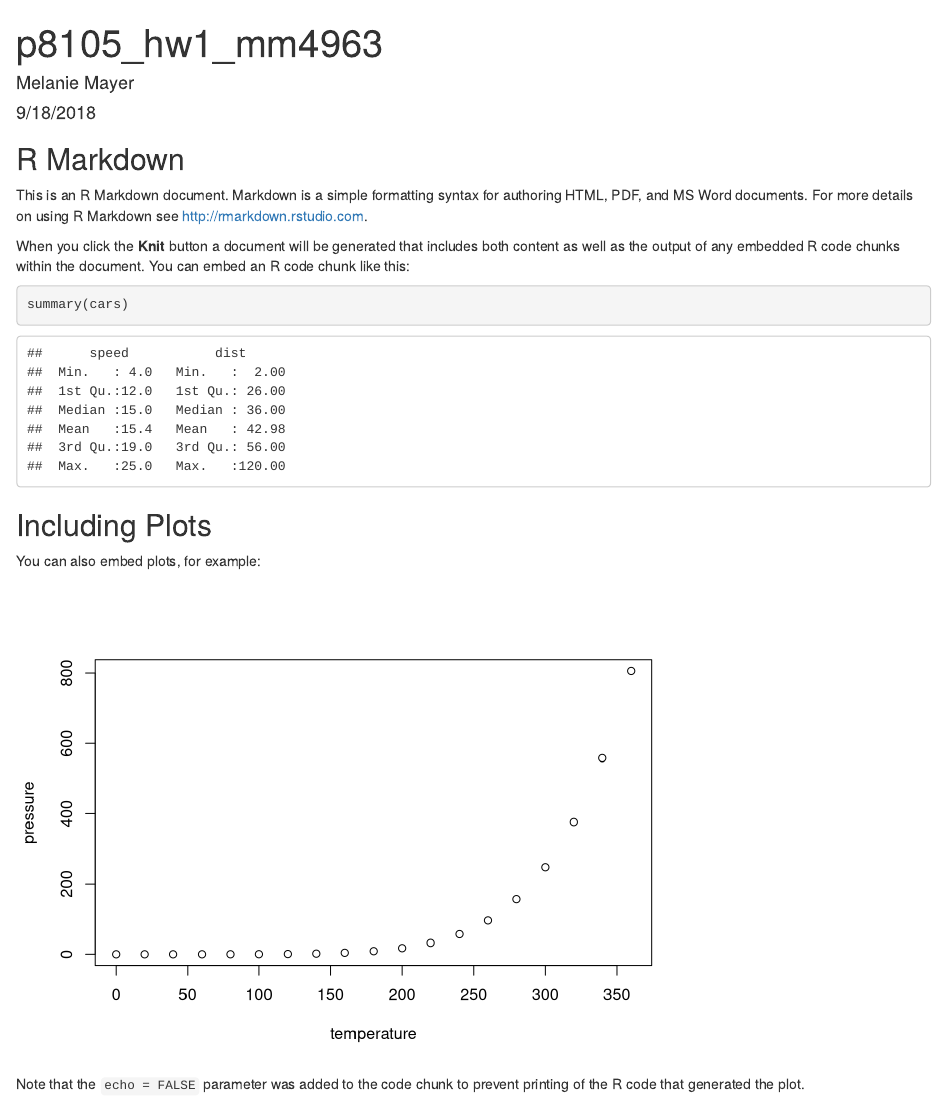
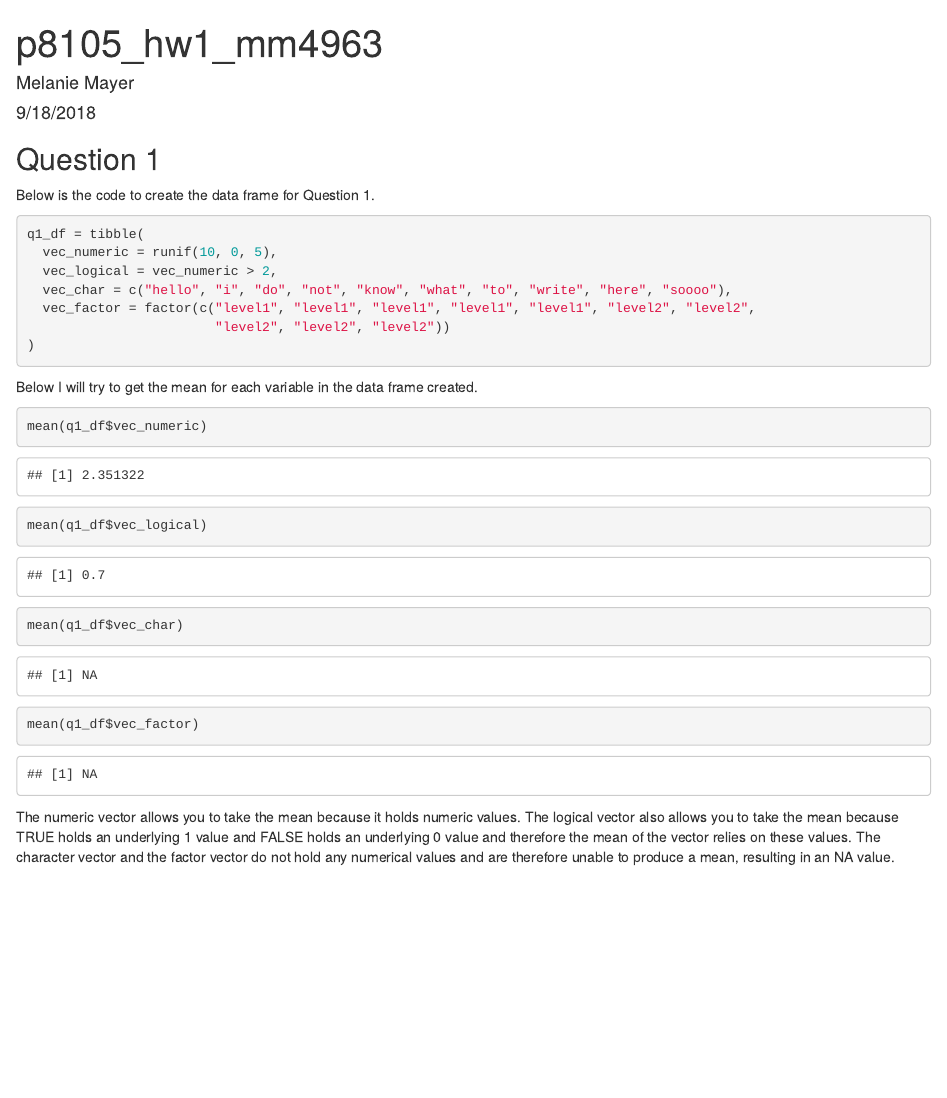
Before and after one commit to mm4963/p8105_hw1_mm4963, an R Markdown document (p8105_hw1_mm4963.Rmd): the page in a window 1100 px wide, from its top. Rendered offline with R 4.5, knitr and Pandoc, with nearby package versions; code that draws random numbers runs with fixed seeds of ours.

Commit message:
Question 1 first part finished

````diff
--- a/p8105_hw1_mm4963.Rmd
+++ b/p8105_hw1_mm4963.Rmd
@@ -9,22 +9,31 @@ output: html_document
 library(tidyverse)
 ```
 
-## R Markdown
+## Question 1
 
-This is an R Markdown document. Markdown is a simple formatting syntax for authoring HTML, PDF, and MS Word documents. For more details on using R Markdown see <http://rmarkdown.rstudio.com>.
+Below is the code to create the data frame for Question 1.
 
-When you click the **Knit** button a document will be generated that includes both content as well as the output of any embedded R code chunks within the document. You can embed an R code chunk like this:
+```{r q1_df}
+q1_df = tibble(
+  vec_numeric = runif(10, 0, 5),
+  vec_logical = vec_numeric > 2,
+  vec_char = c("hello", "i", "do", "not", "know", "what", "to", "write", "here", "soooo"),
+  vec_factor = factor(c("level1", "level1", "level1", "level1", "level1", "level2", "level2",
+                        "level2", "level2", "level2"))
+)
 
-```{r cars}
-summary(cars)
+
 ```
 
-## Including Plots
+Below I will try to get the mean for each variable in the data frame created.
 
-You can also embed plots, for example:
+```{r q1_means, warning = FALSE}
 
-```{r pressure, echo=FALSE}
-plot(pressure)
+mean(q1_df$vec_numeric)
+mean(q1_df$vec_logical)
+mean(q1_df$vec_char)
+mean(q1_df$vec_factor)
+
 ```
 
-Note that the `echo = FALSE` parameter was added to the code chunk to prevent printing of the R code that generated the plot.
+The numeric vector allows you to take the mean because it holds numeric values. The logical vector also allows you to take the mean because TRUE holds an underlying 1 value and FALSE holds an underlying 0 value and therefore the mean of the vector relies on these values. The character vector and the factor vector do not hold any numerical values and are therefore unable to produce a mean, resulting in an NA value.
````
Also changed, not shown: p8105_hw1_mm4963.html.
